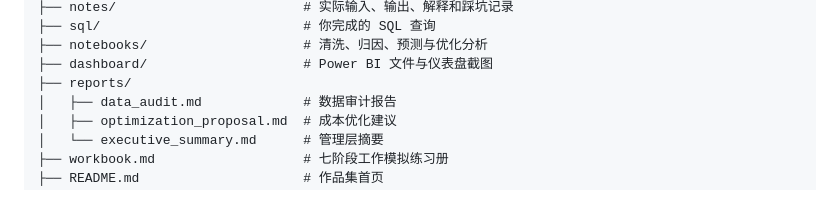
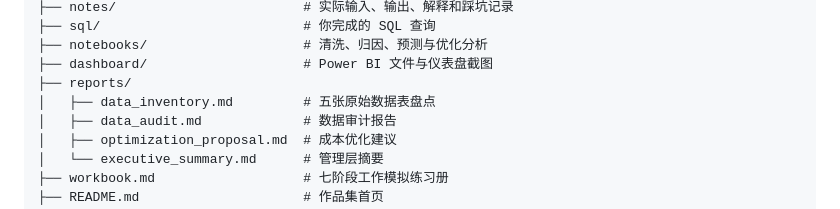
Before and after one commit to tianyueni78-cyber/ai-cloud-cost-optimization-, a Markdown page: README.md, the part around the change. Drawn GitHub-style.

Commit message:
docs: add source data inventory

```diff
--- a/README.md
+++ b/README.md
@@ -90,6 +90,7 @@ ai-cloud-cost-optimization/
 ├── notebooks/                    # 清洗、归因、预测与优化分析
 ├── dashboard/                    # Power BI 文件与仪表盘截图
 ├── reports/
+│   ├── data_inventory.md         # 五张原始数据表盘点
 │   ├── data_audit.md             # 数据审计报告
 │   ├── optimization_proposal.md  # 成本优化建议
 │   └── executive_summary.md      # 管理层摘要
```
Also changed, not shown: notes/02_source_data_inventory.md (added, +81 -0 lines), reports/data_inventory.md (added, +120 -0 lines).
